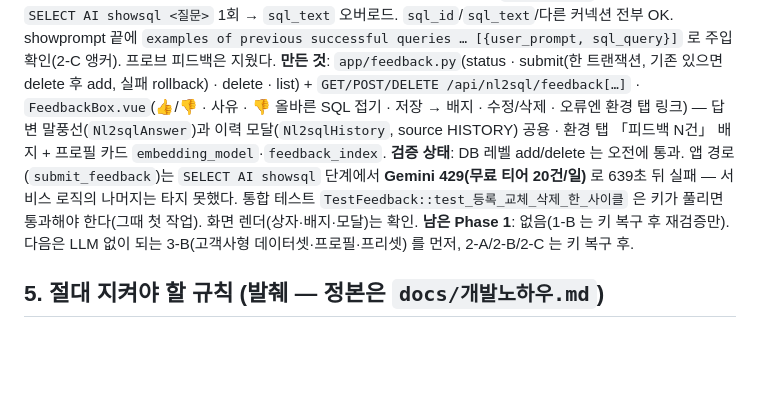
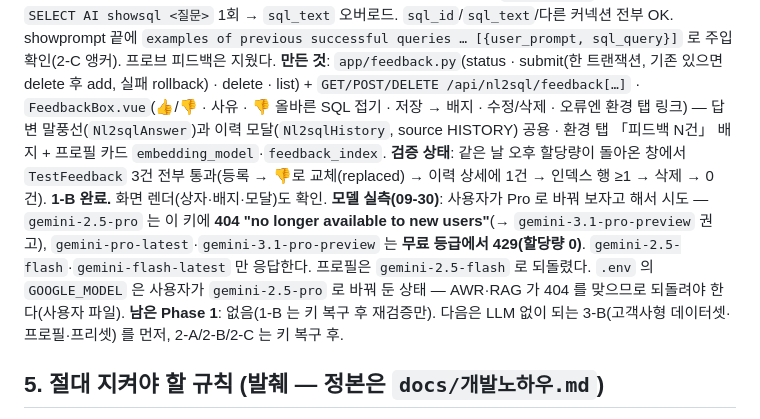
Before and after one commit to elegant-kim/db26ai-demo, a Markdown page: docs/SESSION_HANDOFF.md, the part around the change. Drawn GitHub-style; blank space fills up the shorter version.

Commit message:
docs(poc): 1-B 통합 테스트 통과 기록 · Gemini 모델 id 실측(2.5-pro 404 · pro 계열 무료등급 429 · flash 만 응답)
Co-Authored-By: Claude Fable 5.1 <noreply@anthropic.com>

```diff
--- a/docs/SESSION_HANDOFF.md
+++ b/docs/SESSION_HANDOFF.md
@@ -614,7 +614,8 @@ IVF 중심점/배정; 나머지는 "보조") · 상위 토큰 15(`$I`, TOKEN_COU
 
 **실측으로 푼 것**(`verified-signatures.md` §6): `embedding_model` 없으면 ORA-20048 → `SET_ATTRIBUTE(GEMINI_SH_PROFILE, embedding_model, gemini-embedding-001)`(이 DB 적용, 51번 §4 에도 추가; GROQ 는 임베딩 API 가 없어 제외) → 첫 FEEDBACK 이 `GEMINI_SH_PROFILE_FEEDBACK_VECINDEX` + `$VECTAB` 생성. 피드백은 **`V$MAPPED_SQL` 의 `SELECT AI` 문장**에만 붙는다(GENERATE 는 ORA-20000) → 앱은 저장 시 같은 커넥션에서 `SET_PROFILE` → 매핑 없으면 `SELECT AI showsql <질문>` 1회 → `sql_text` 오버로드. `sql_id`/`sql_text`/다른 커넥션 전부 OK. showprompt 끝에 `examples of previous successful queries … [{user_prompt, sql_query}]` 로 주입 확인(2-C 앵커). 프로브 피드백은 지웠다.
 **만든 것**: `app/feedback.py`(status · submit(한 트랜잭션, 기존 있으면 delete 후 add, 실패 rollback) · delete · list) + `GET/POST/DELETE /api/nl2sql/feedback[…]` · `FeedbackBox.vue`(👍/👎 · 사유 · 👎 올바른 SQL 접기 · 저장 → 배지 · 수정/삭제 · 오류엔 환경 탭 링크) — 답변 말풍선(`Nl2sqlAnswer`)과 이력 모달(`Nl2sqlHistory`, source HISTORY) 공용 · 환경 탭 「피드백 N건」 배지 + 프로필 카드 `embedding_model`·`feedback_index`.
-**검증 상태**: DB 레벨 add/delete 는 오전에 통과. 앱 경로(`submit_feedback`)는 `SELECT AI showsql` 단계에서 **Gemini 429(무료 티어 20건/일)** 로 639초 뒤 실패 — 서비스 로직의 나머지는 타지 못했다. 통합 테스트 `TestFeedback::test_등록_교체_삭제_한_사이클` 은 키가 풀리면 통과해야 한다(그때 첫 작업). 화면 렌더(상자·배지·모달)는 확인.
+**검증 상태**: 같은 날 오후 할당량이 돌아온 창에서 `TestFeedback` 3건 전부 통과(등록 → 👎로 교체(replaced) → 이력 상세에 1건 → 인덱스 행 ≥1 → 삭제 → 0건). **1-B 완료.** 화면 렌더(상자·배지·모달)도 확인.
+**모델 실측(09-30)**: 사용자가 Pro 로 바꿔 보자고 해서 시도 — `gemini-2.5-pro` 는 이 키에 **404 "no longer available to new users"**(→ `gemini-3.1-pro-preview` 권고), `gemini-pro-latest`·`gemini-3.1-pro-preview` 는 **무료 등급에서 429(할당량 0)**. `gemini-2.5-flash`·`gemini-flash-latest` 만 응답한다. 프로필은 `gemini-2.5-flash` 로 되돌렸다. `.env` 의 `GOOGLE_MODEL` 은 사용자가 `gemini-2.5-pro` 로 바꿔 둔 상태 — AWR·RAG 가 404 를 맞으므로 되돌려야 한다(사용자 파일).
 **남은 Phase 1**: 없음(1-B 는 키 복구 후 재검증만). 다음은 LLM 없이 되는 3-B(고객사형 데이터셋·프로필·프리셋) 를 먼저, 2-A/2-B/2-C 는 키 복구 후.
 
 
```
Also changed, not shown: docs/verified-signatures.md (+2 -0 lines).
